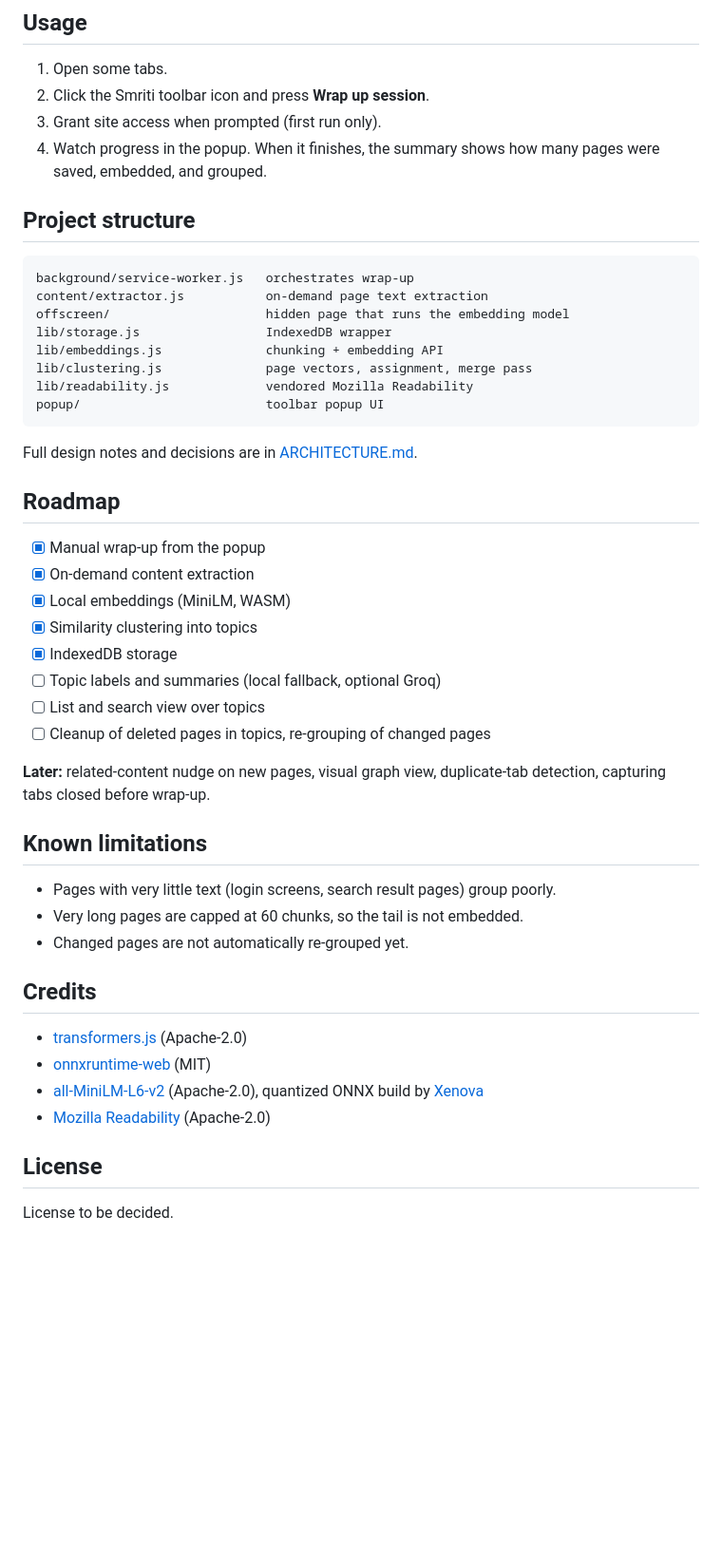
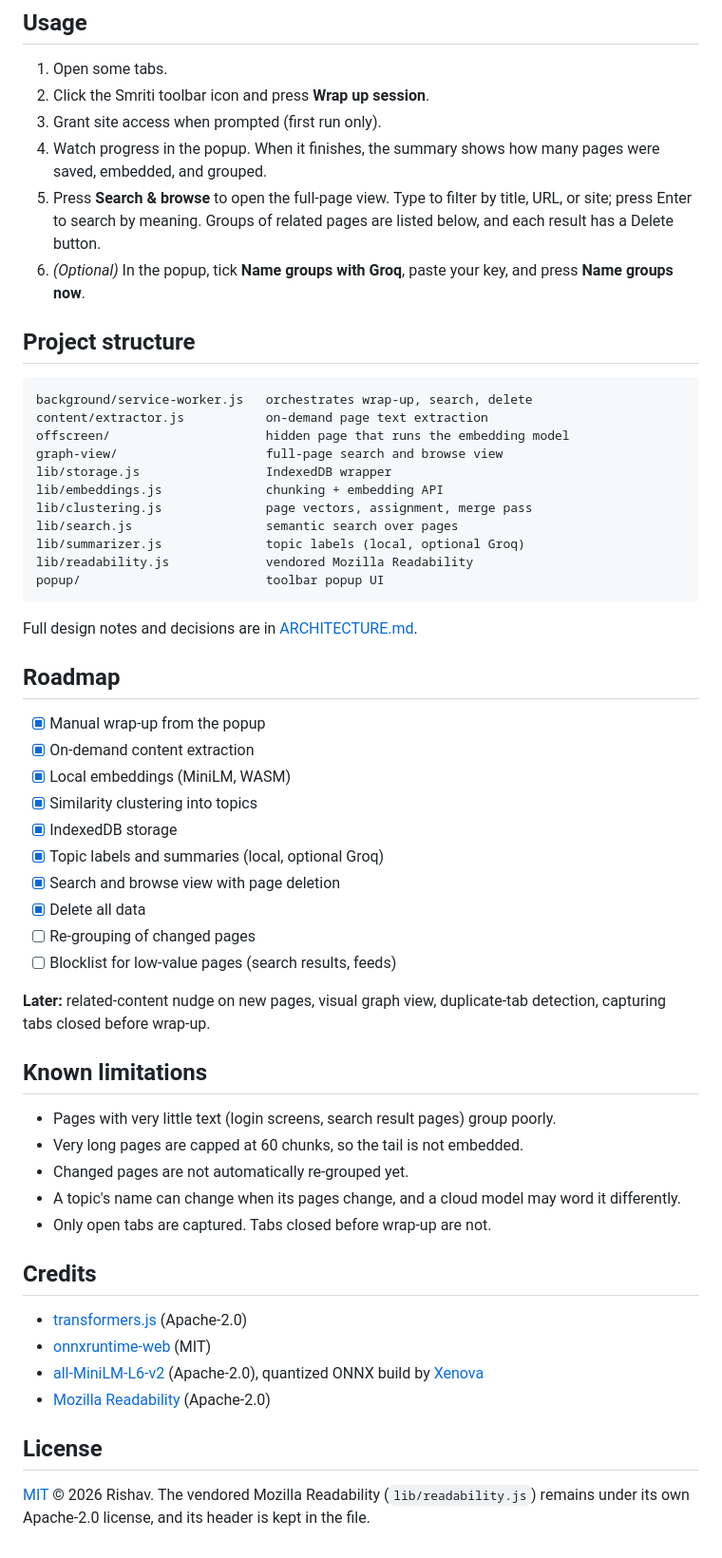
Before and after one commit to rishav1729/Smriti, a Markdown page: README.md, the part around one of its changes. Shown at 95% size. GitHub-like rendering; blank space fills up the shorter version.

````diff
--- a/README.md
+++ b/README.md
@@ -60,16 +67,21 @@ Re-run `npm run build` after editing `offscreen/offscreen.js`. Edits to other fi
 2. Click the Smriti toolbar icon and press **Wrap up session**.
 3. Grant site access when prompted (first run only).
 4. Watch progress in the popup. When it finishes, the summary shows how many pages were saved, embedded, and grouped.
+5. Press **Search & browse** to open the full-page view. Type to filter by title, URL, or site; press Enter to search by meaning. Groups of related pages are listed below, and each result has a Delete button.
+6. *(Optional)* In the popup, tick **Name groups with Groq**, paste your key, and press **Name groups now**.
 
 ## Project structure
 
 ```
-background/service-worker.js   orchestrates wrap-up
+background/service-worker.js   orchestrates wrap-up, search, delete
 content/extractor.js           on-demand page text extraction
 offscreen/                     hidden page that runs the embedding model
+graph-view/                    full-page search and browse view
 lib/storage.js                 IndexedDB wrapper
 lib/embeddings.js              chunking + embedding API
 lib/clustering.js              page vectors, assignment, merge pass
+lib/search.js                  semantic search over pages
+lib/summarizer.js              topic labels (local, optional Groq)
 lib/readability.js             vendored Mozilla Readability
 popup/                         toolbar popup UI
 ```
@@ -83,9 +95,11 @@ Full design notes and decisions are in [ARCHITECTURE.md](ARCHITECTURE.md).
 - [x] Local embeddings (MiniLM, WASM)
 - [x] Similarity clustering into topics
 - [x] IndexedDB storage
-- [ ] Topic labels and summaries (local fallback, optional Groq)
-- [ ] List and search view over topics
-- [ ] Cleanup of deleted pages in topics, re-grouping of changed pages
+- [x] Topic labels and summaries (local, optional Groq)
+- [x] Search and browse view with page deletion
+- [x] Delete all data
+- [ ] Re-grouping of changed pages
+- [ ] Blocklist for low-value pages (search results, feeds)
 
 **Later:** related-content nudge on new pages, visual graph view, duplicate-tab detection, capturing tabs closed before wrap-up.
 
@@ -94,6 +108,8 @@ Full design notes and decisions are in [ARCHITECTURE.md](ARCHITECTURE.md).
 - Pages with very little text (login screens, search result pages) group poorly.
 - Very long pages are capped at 60 chunks, so the tail is not embedded.
 - Changed pages are not automatically re-grouped yet.
+- A topic's name can change when its pages change, and a cloud model may word it differently.
+- Only open tabs are captured. Tabs closed before wrap-up are not.
 
 ## Credits
 
@@ -104,4 +120,4 @@ Full design notes and decisions are in [ARCHITECTURE.md](ARCHITECTURE.md).
 
 ## License
 
-License to be decided.
+[MIT](LICENSE) © 2026 Rishav. The vendored Mozilla Readability (`lib/readability.js`) remains under its own Apache-2.0 license, and its header is kept in the file.
````
Also changed, not shown: other parts of README.md (+16 -9 lines).
